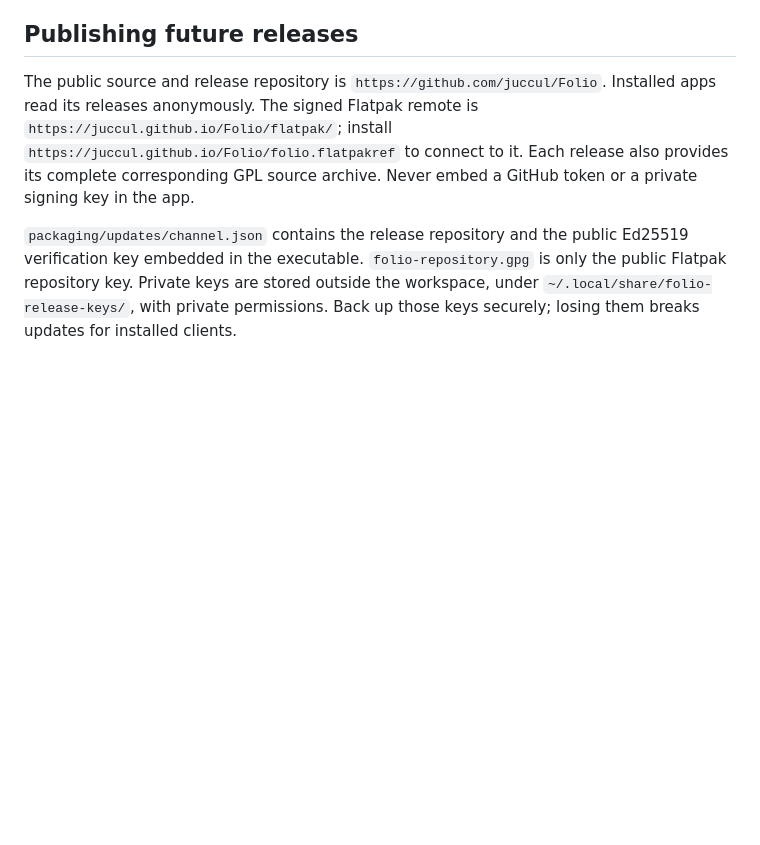
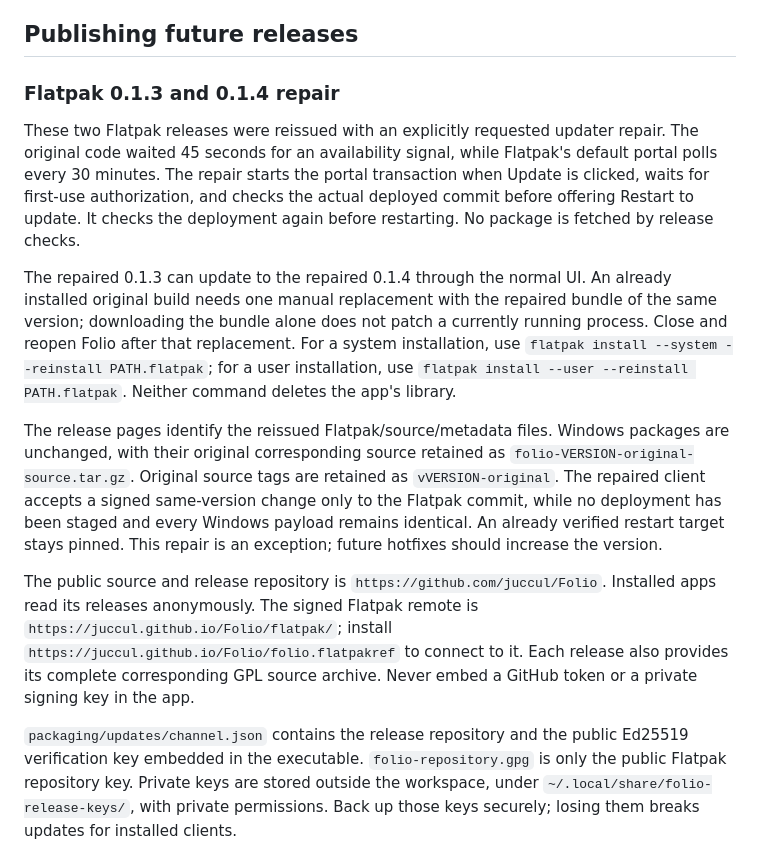
Before and after one commit to juccul/Folio, a Markdown page: UPDATES.md, the part around the change. Rendered like a GitHub page; blank space fills up the shorter version.

```diff
--- a/UPDATES.md
+++ b/UPDATES.md
@@ -86,6 +86,31 @@ operation leaves the running deployment intact and offers a retry.
 
 ## Publishing future releases
 
+### Flatpak 0.1.3 and 0.1.4 repair
+
+These two Flatpak releases were reissued with an explicitly requested updater
+repair. The original code waited 45 seconds for an availability signal, while
+Flatpak's default portal polls every 30 minutes. The repair starts the portal
+transaction when Update is clicked, waits for first-use authorization, and
+checks the actual deployed commit before offering Restart to update. It checks
+the deployment again before restarting. No package is fetched by release checks.
+
+The repaired 0.1.3 can update to the repaired 0.1.4 through the normal UI. An
+already installed original build needs one manual replacement with the repaired
+bundle of the same version; downloading the bundle alone does not patch a
+currently running process. Close and reopen Folio after that replacement.
+For a system installation, use `flatpak install --system --reinstall PATH.flatpak`;
+for a user installation, use `flatpak install --user --reinstall PATH.flatpak`.
+Neither command deletes the app's library.
+
+The release pages identify the reissued Flatpak/source/metadata files. Windows
+packages are unchanged, with their original corresponding source retained as
+`folio-VERSION-original-source.tar.gz`. Original source tags are retained as
+`vVERSION-original`. The repaired client accepts a signed same-version change
+only to the Flatpak commit, while no deployment has been staged and every
+Windows payload remains identical. An already verified restart target stays
+pinned. This repair is an exception; future hotfixes should increase the version.
+
 The public source and release repository is `https://github.com/juccul/Folio`.
 Installed apps read its releases anonymously. The signed Flatpak remote is
 `https://juccul.github.io/Folio/flatpak/`; install
```
Also changed, not shown: RELEASE_NOTES.md (+7 -0 lines), RELEASE_VALIDATION.md (+26 -0 lines).
